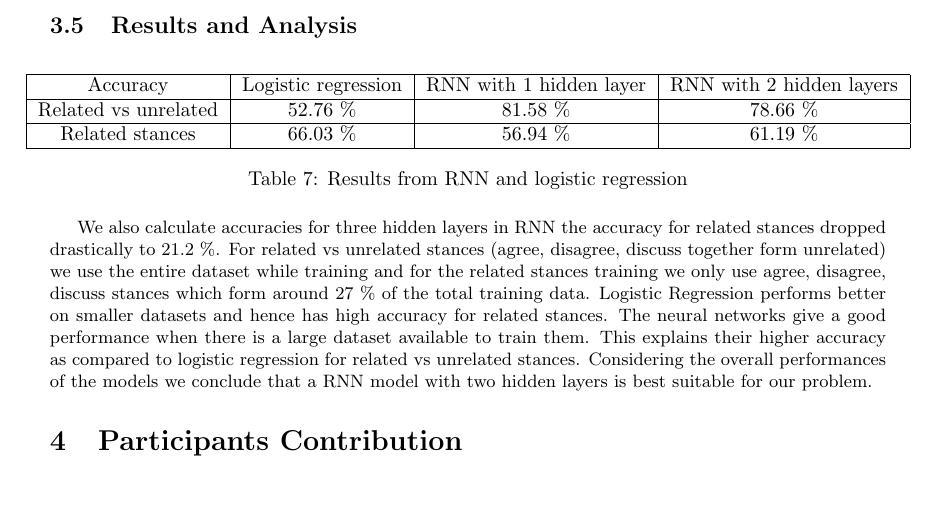
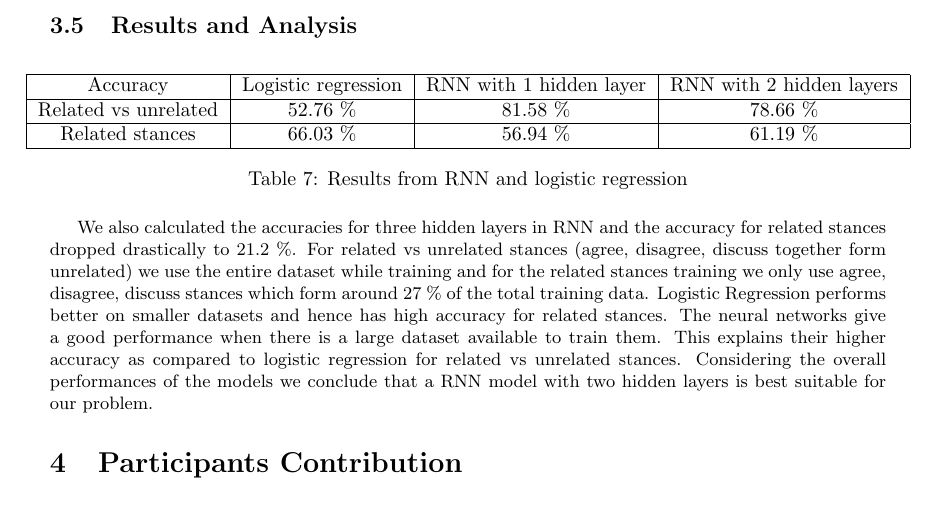
Before and after one commit to Jorin26/FakeNewsChallenge-1, a LaTeX document (report/DS5220_ProjectReport_Kurhade_Trihatmaja.tex): part of page 5 of 6, cut so that both start at the same text. Compiled offline with pdfLaTeX.

Commit message:
Update DS5220_ProjectReport_Kurhade_Trihatmaja.tex

```diff
--- a/report/DS5220_ProjectReport_Kurhade_Trihatmaja.tex
+++ b/report/DS5220_ProjectReport_Kurhade_Trihatmaja.tex
@@ -327,7 +327,7 @@ the accuracy is quite similar for every number of neurons. Therefore we choose 6
   \caption{Results from RNN and logistic regression}
 \end{table}
 
-We also calculate accuracies for three hidden layers in RNN the accuracy for related stances dropped drastically to 21.2 \%.
+We also calculated the accuracies for three hidden layers in RNN and the accuracy for related stances dropped drastically to 21.2 \%.
 For related vs unrelated stances (agree, disagree, discuss together form unrelated) we use the entire dataset while training and for the related stances training we only use agree, disagree,
 discuss stances which form around 27 \% of the total training data. Logistic Regression performs better on smaller datasets and hence has high accuracy for related stances. The neural networks give a good performance when there is a large dataset available to train them. This explains their higher accuracy as compared to logistic regression for related vs unrelated stances. Considering the overall performances of the models we conclude that a RNN model with two hidden layers is best suitable for our problem.
 
```
